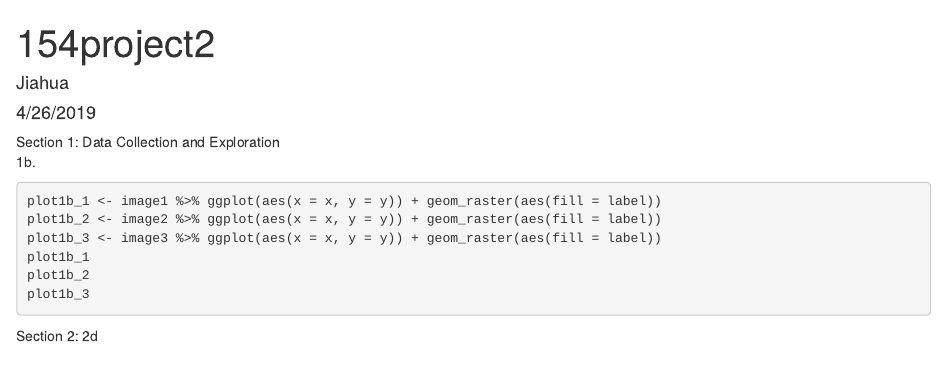
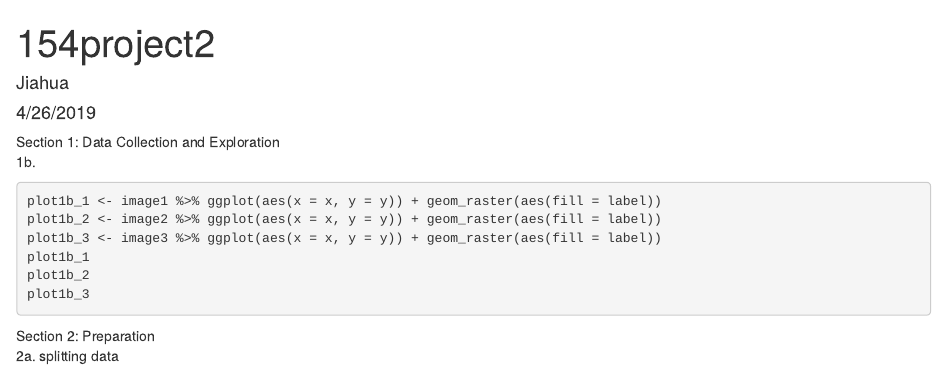
Before and after one commit to JiahuaZou/arctic_cloud_recognition, an R Markdown document (proj2code.Rmd): the page in a window 1100 px wide, from its top. Rendered offline with R 4.5, knitr and Pandoc, with nearby package versions; the code chunks are not run, so their results and figures are left out.

Commit message:
third commit, ensure everything is ok in my branch

````diff
--- a/proj2code.Rmd
+++ b/proj2code.Rmd
@@ -37,8 +37,8 @@ plot1b_3
 ```
 
 
-Section 2:
-2d
+Section 2: Preparation
+2a. splitting data
 ```{r}
 
 
````
Also changed, not shown: proj2code.Rmd (2 more changed lines).
